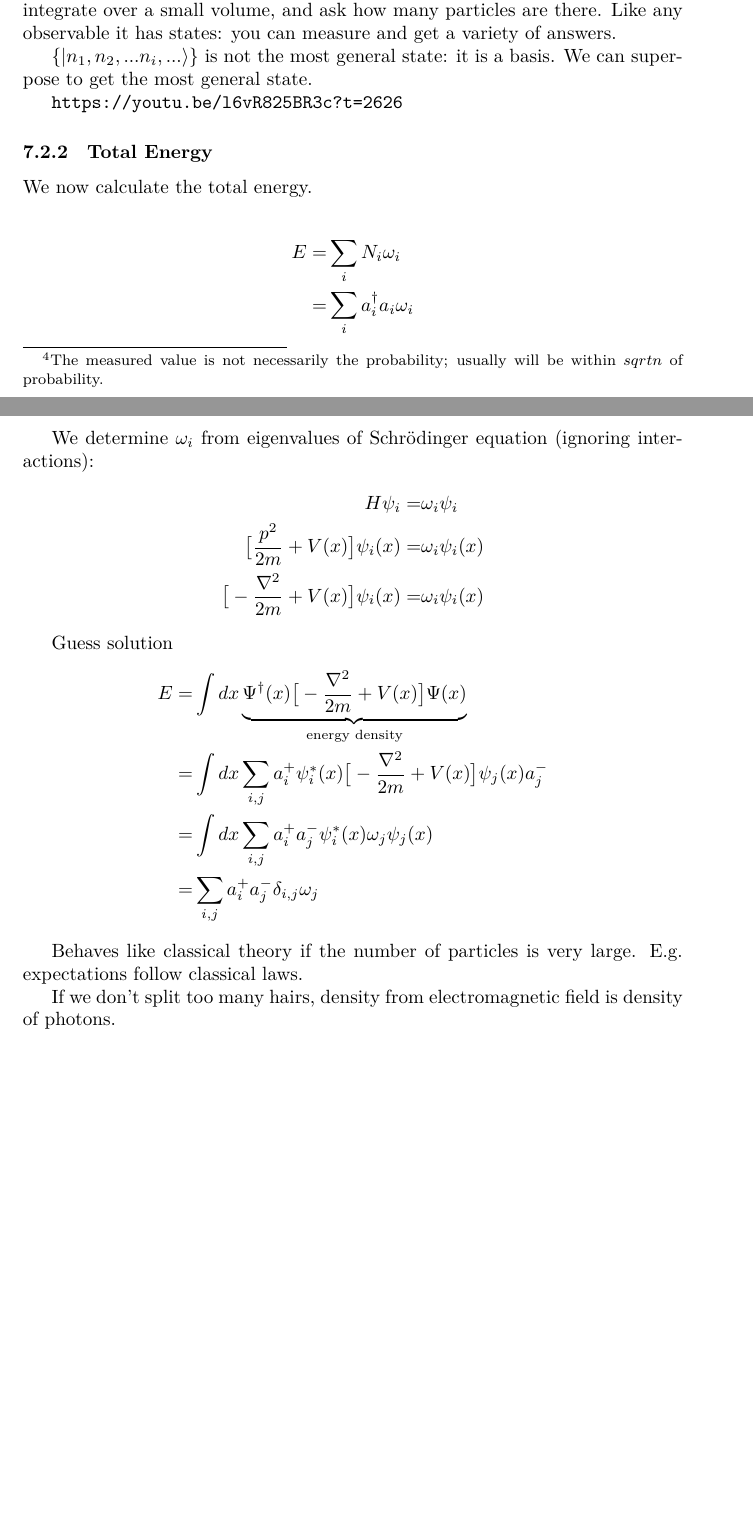
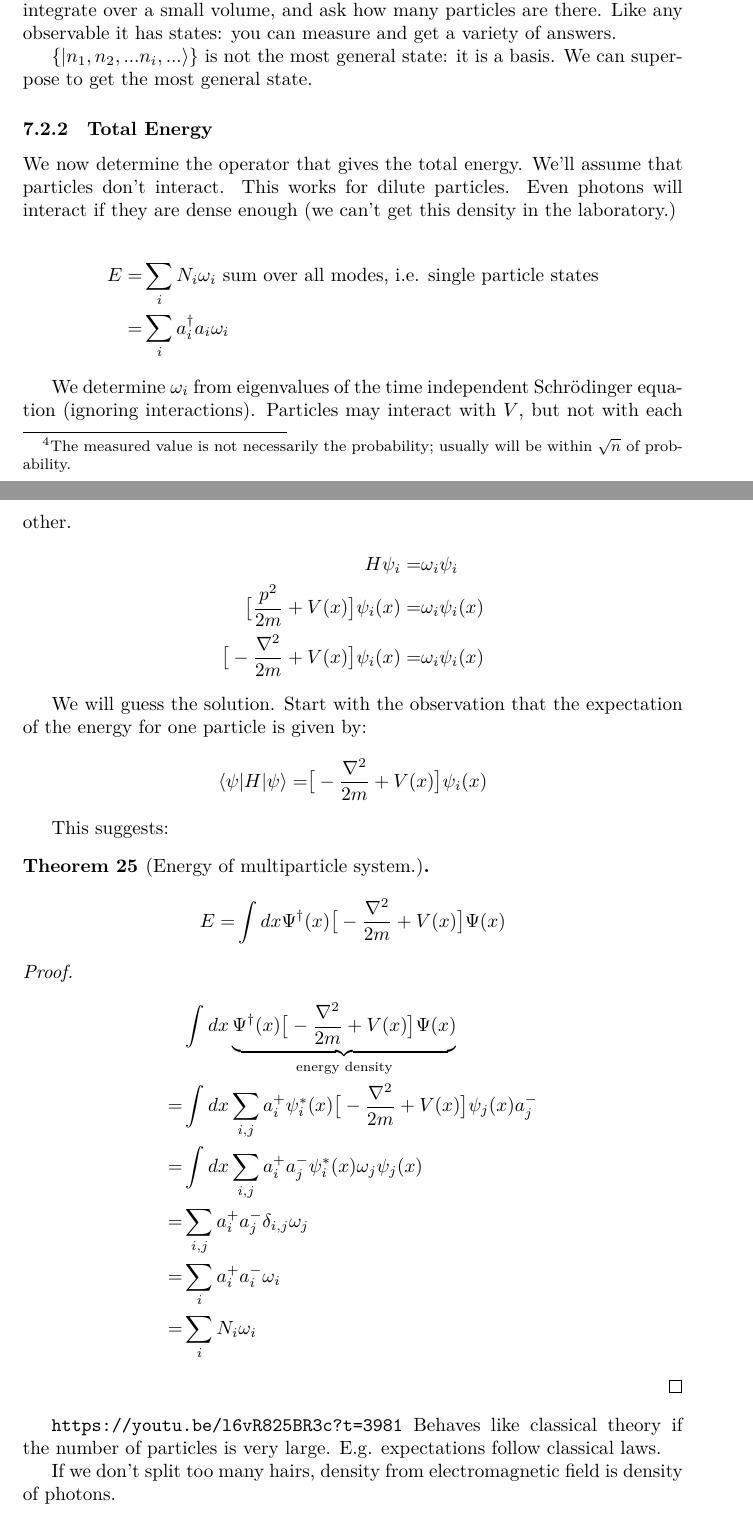
Before and after one commit to weka511/complexity, a LaTeX paper (tm/aqm.tex): two parts of pages 42 and 43 of 57 before the commit and two parts of pages 42 and 43 of 58 after it, joined at a grey line, cut so that both start at the same text, the shorter picture padded with empty space. Compiled offline with XeLaTeX.

Commit message:
Continue review of lecture 7

```diff
--- a/tm/aqm.tex
+++ b/tm/aqm.tex
@@ -1251,36 +1251,51 @@ The operator $\int dx \Psi^\dagger(x) \Psi(x)$ is interesting: it is not the sam
 	=&\sum_i a^+_i a_i \text{. Now we use (\ref{eq:number:operator})}\\
 	=&\sum_i N_i \text{, total number of particles.}
 \end{align*}
-So $\int dx \Psi^\dagger(x) \Psi(x)$ is the operator representing total number of particles. Will it be finite, since there are infinitely many $i$s? Unless the total energy is insanely high, the $N_i$ must fall off quickly. To make energy finite, total number of particles must be finite. $\Psi^\dagger(x) \Psi(x)$ represents particle density\footnote{The measured value is not necessarily the probability; usually will be within $sqrt{n}$ of probability.}, since its integral is the total number.
+So $\int dx \Psi^\dagger(x) \Psi(x)$ is the operator representing total number of particles. Will it be finite, since there are infinitely many $i$s? Unless the total energy is insanely high, the $N_i$ must fall off quickly. To make energy finite, total number of particles must be finite. $\Psi^\dagger(x) \Psi(x)$ represents particle density\footnote{The measured value is not necessarily the probability; usually will be within $\sqrt{n}$ of probability.}, since its integral is the total number.
 
 Now  $\Psi^\dagger(x) \Psi(x)$ is an observable, so we can measure it.  To measure we integrate over a small volume, and ask how many particles are there. Like any observable it has states: you can measure and get a variety of answers.
 
 $\{\ket{n_1,n_2,...n_i,...}\}$ is not the most general state: it is a basis. We can superpose to get the most general state.
 
-\url{https://youtu.be/l6vR825BR3c?t=2626}
+
 \subsubsection{Total Energy}
-We now calculate the total energy.
-
-\begin{align*}
-E =& \sum_{i} N_i \omega_i\\
+We now determine the operator that gives the total energy. We'll assume that particles don't interact. This works for dilute particles. Even photons will interact if they are dense enough (we can't get this density in the laboratory.)
+
+\begin{align*}
+	E =& \sum_{i} N_i \omega_i \text{ sum over all modes, i.e. single particle states}\\
 	=& \sum_{i} a^\dagger_i a_i \omega_i
 \end{align*}
 
-We determine $\omega_i$ from eigenvalues of Schr\"odinger equation (ignoring interactions):
+We determine $\omega_i$ from eigenvalues of the time independent Schr\"odinger equation (ignoring interactions). Particles may interact with $V$, but not with each other.
 \begin{align*}
 	H \psi_i =& \omega_i \psi_i\\
 	\big[\frac{p^2}{2m} + V(x)\big]\psi_i(x)=& \omega_i \psi_i(x)\\
 	\big[-\frac{\nabla^2}{2m} + V(x)\big]\psi_i(x)=& \omega_i \psi_i(x)
 \end{align*}
 
-Guess solution
-\begin{align*}
-E=&\int dx \underbrace{\Psi^\dagger(x) \big[-\frac{\nabla^2}{2m} + V(x)\big] \Psi(x)}_\text{energy density} \\
+We will guess the solution. Start with the observation that the expectation of the energy for one particle is given by:
+\begin{align*}
+	\braket{\psi | H | \psi} =& \big[-\frac{\nabla^2}{2m} + V(x)\big]\psi_i(x)
+\end{align*}
+
+This suggests:
+\begin{thm}[Energy of multiparticle system.]
+	\begin{align*}
+		E=&\int dx \Psi^\dagger(x) \big[-\frac{\nabla^2}{2m} + V(x)\big] \Psi(x)
+	\end{align*}
+\end{thm}
+
+\begin{proof}
+	\begin{align*}
+		&\int dx \underbrace{\Psi^\dagger(x) \big[-\frac{\nabla^2}{2m} + V(x)\big] \Psi(x)}_\text{energy density} \\
 		=& \int dx \sum_{i,j}a^+_i\psi_i^*(x)\big[-\frac{\nabla^2}{2m} + V(x)\big]\psi_j(x)a^-_j\\
 		=& \int dx \sum_{i,j} a^+_i a^-_j \psi_i^*(x) \omega_j \psi_j(x)\\
-=&  \sum_{i,j} a^+_i a^-_j \delta_{i,j} \omega_j
-\end{align*}
-
+		=&  \sum_{i,j} a^+_i a^-_j \delta_{i,j} \omega_j\\
+		=& \sum_{i} a^+_i a^-_i  \omega_i\\
+		=& \sum_i N_i \omega_i
+	\end{align*}
+\end{proof}
+\url{https://youtu.be/l6vR825BR3c?t=3981}
 Behaves like classical theory if the number of particles is very large. E.g. expectations follow classical laws.
 
 If we don't split too many hairs, density from electromagnetic field is density of photons.
```
Lines whose indentation alone changed are shown as unchanged.
